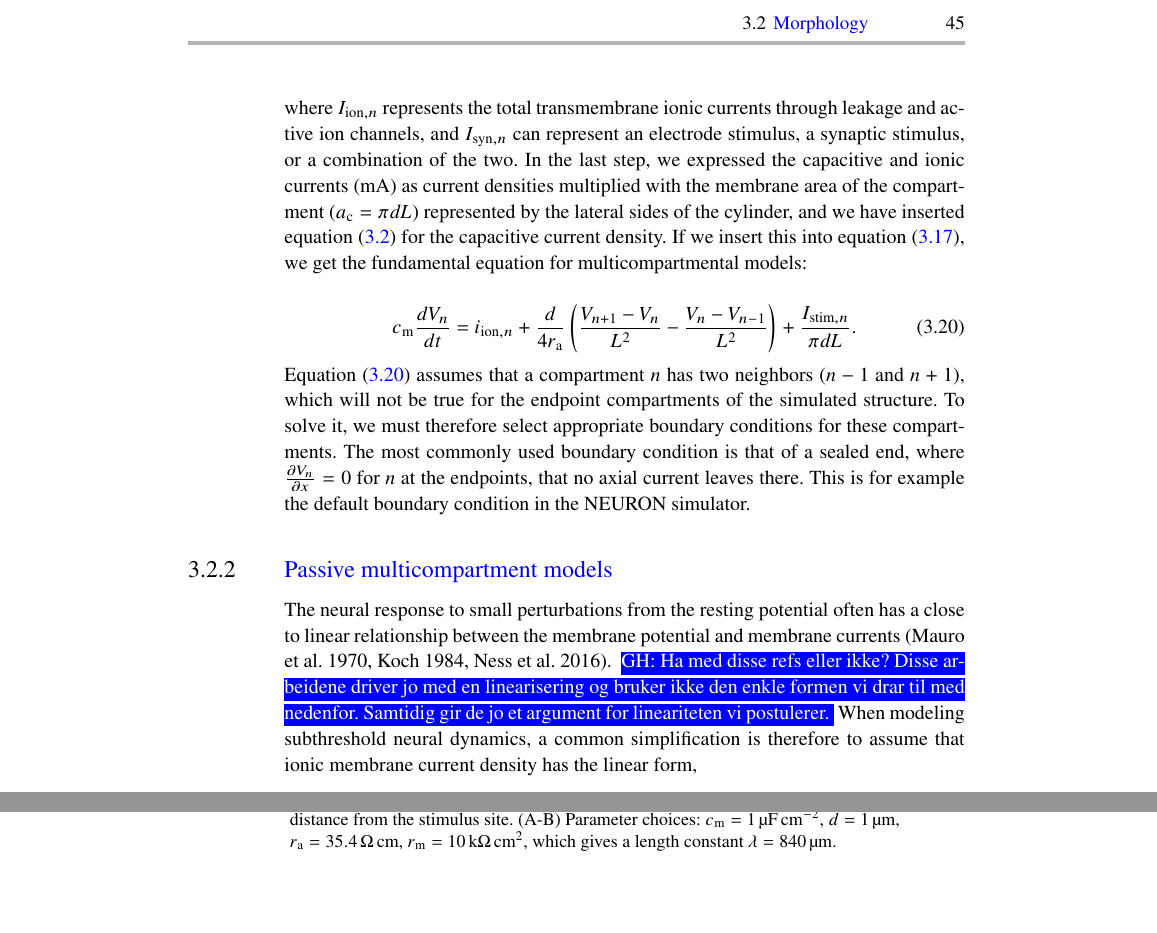
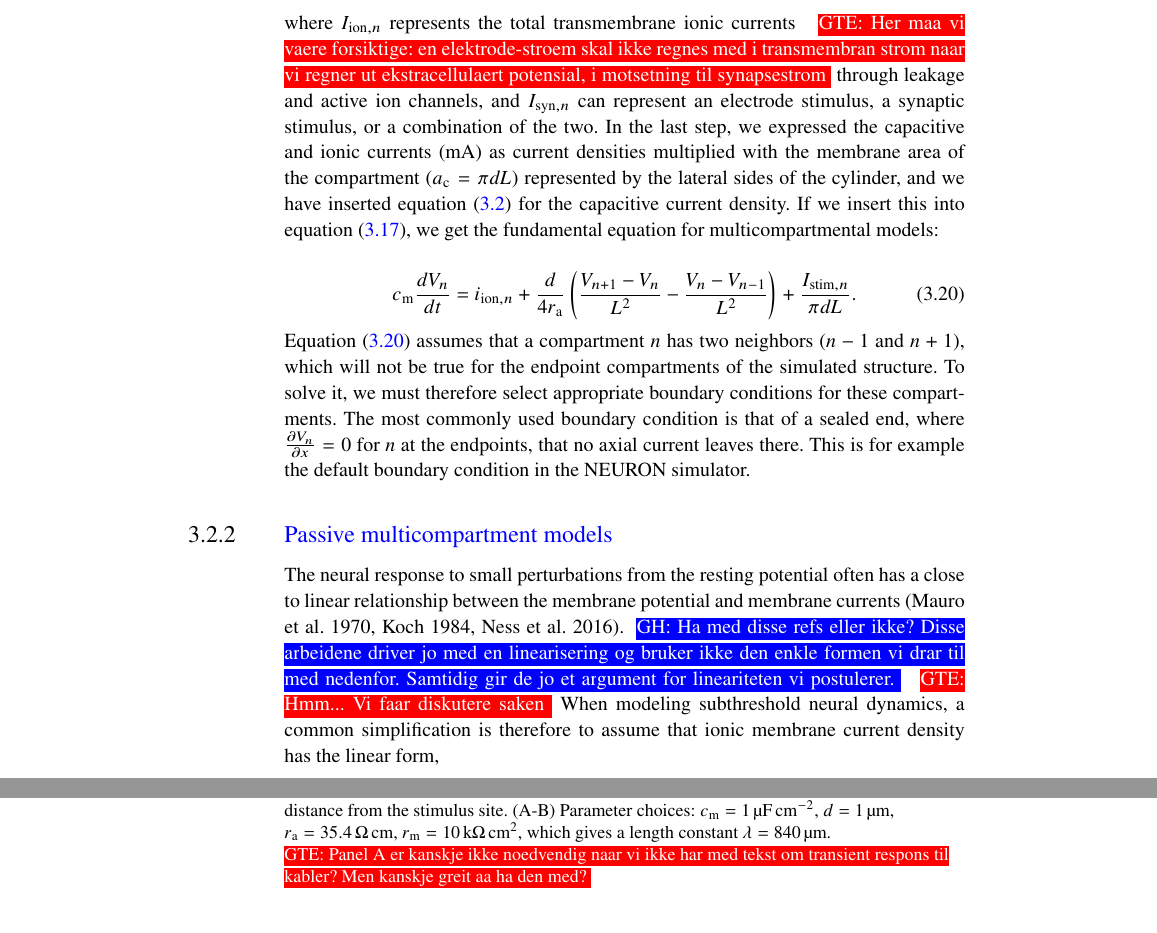
Before and after one commit to geih/ECSbook, a LaTeX thesis (Book.tex, which reads Ch-Neuron.tex): two parts of pages 63 and 64 of 240 before the commit and two parts of pages 63 and 65 of 240 after it, joined at a grey line, cut at the place of the change, the shorter picture padded with empty space. Compiled offline with pdfLaTeX; a LaTeX package or settings file that is missing is left out.

Commit message:
Sett paa hele Neuron

```diff
--- a/Ch-Neuron.tex
+++ b/Ch-Neuron.tex
@@ -296,7 +300,10 @@ To specify our MC neuron model further, we write out the total membrane current
 I_{\mathrm{m},n} = I_{\mathrm{cap},n} + I_{\mathrm{ion},n} + I_{\mathrm{stim},n} = -\pi d L c_\text{m} \frac{dV_n}{dt} + \pi d L i_{\mathrm{ion},n} + I_{\mathrm{stim},n}
 \label{eq:Neuron:Imemb}
 \end{equation}
-where $I_{\mathrm{ion},n}$ represents the total transmembrane ionic currents through leakage and active ion channels, and $I_{\mathrm{syn},n}$ can represent an electrode stimulus, a synaptic stimulus, or a combination of the two. In the last step, we expressed the capacitive and ionic currents (\si{\milli\ampere}) as current densities multiplied with the membrane area of the compartment ($a_\text{c} = \pi d L$) represented by the lateral sides of the cylinder, and we have inserted \fref{eq:Neuron:HHcap} for the capacitive current density. If we insert this into \fref{eq:Neuron:Kirch}, we get the fundamental equation for multicompartmental models:
+where $I_{\mathrm{ion},n}$ represents the total transmembrane ionic currents
+\gen{Her maa vi vaere forsiktige: en elektrode-stroem skal ikke regnes med i transmembran strom
+naar vi regner ut ekstracellulaert potensial, i motsetning til synapsestrom}
+through leakage and active ion channels, and $I_{\mathrm{syn},n}$ can represent an electrode stimulus, a synaptic stimulus, or a combination of the two. In the last step, we expressed the capacitive and ionic currents (\si{\milli\ampere}) as current densities multiplied with the membrane area of the compartment ($a_\text{c} = \pi d L$) represented by the lateral sides of the cylinder, and we have inserted \fref{eq:Neuron:HHcap} for the capacitive current density. If we insert this into \fref{eq:Neuron:Kirch}, we get the fundamental equation for multicompartmental models:
 
 \begin{equation}
 c_\text{m} \frac{dV_n}{dt} = i_{\mathrm{ion},n} + \frac{d}{4r_\text{a}}\left(\frac{V_{n+1}-V_n}{L^2} - \frac{V_n-V_{n-1}}{L^2} \right) + \frac{I_{\mathrm{stim},n}}{\pi d L}.
@@ -308,7 +315,9 @@ c_\text{m} \frac{dV_n}{dt} = i_{\mathrm{ion},n} + \frac{d}{4r_\text{a}}\left(\fr
 \subsection{\blue{Passive multicompartment models}}
 \label{sec:Neuron:Passive_multicomp}
 \index{Multicompartmental neuron model}
-The neural response to small perturbations from the resting potential often has a close to linear relationship between the membrane potential and membrane currents \cite**{mauro1970,koch1984,ness2016}.\ghnote{Ha med disse refs eller ikke? Disse arbeidene driver jo med en linearisering og bruker ikke den enkle formen vi drar til med nedenfor. Samtidig gir de jo et argument for lineariteten vi postulerer.} When modeling subthreshold neural dynamics, a common simplification is therefore to assume that ionic membrane current density has the linear form,
+The neural response to small perturbations from the resting potential often has a close to linear relationship between the membrane potential and membrane currents \cite**{mauro1970,koch1984,ness2016}.\ghnote{Ha med disse refs eller ikke? Disse arbeidene driver jo med en linearisering og bruker ikke den enkle formen vi drar til med nedenfor. Samtidig gir de jo et argument for lineariteten vi postulerer.}
+\gen{Hmm... Vi faar diskutere saken}
+When modeling subthreshold neural dynamics, a common simplification is therefore to assume that ionic membrane current density has the linear form,
 \begin{equation}
 i_{\mathrm{ion},n} = g_\text{m}(V_n - E_m),
 \label{eq:Neuron:mleak}
@@ -332,6 +341,7 @@ An illustration of passive signal propagation is shown in \fref{fig:Neuron:Semii
 \end{center}
 \caption{\textbf{Stick-neuron responding to transient and constant inputs received in one end.} (A) Finite cable of length $L = 1 \, \si{\milli\metre}$ simulated numerically as 100 compartments, and stimulated with an alpha-synapse in the first compartment ($0<x<10 \, \si{\micro\metre}$). Transient responses shown at different distances from the synapse. The peak response decreases with distance from the synapse, and the time to reach the peak increases with distance from the synapse.
 (A) Analytical steady-state solution for semi-infinite cable receiving a constant input $I_\text{stim} = 0.1 \, \si{\nano\ampere}$ in a sealed end at $x=0$. The membrane potential decays exponentially with distance from the stimulus site.  (A-B) Parameter choices: $c_\text{m}=1\, \si{\micro\farad\per\square\centi\metre}$, $d = 1\, \si{\micro\metre}$, $r_\text{a}=35.4\, \si{\ohm\centi\metre}$, $r_\text{m} = 10 \, \si{\kilo\ohm\square\centi\metre}$, which gives a length constant $\lambda = 840\, \si{\micro\metre}$.}
+\gen{Panel A er kanskje ikke noedvendig naar vi ikke har med tekst om transient respons til kabler? Men kanskje greit aa ha den med?}
 \label{fig:Neuron:Semiinf}
 \end{figure}
 
```
Also changed, not shown: Ch-Neuron.tex (17 more changed lines).
